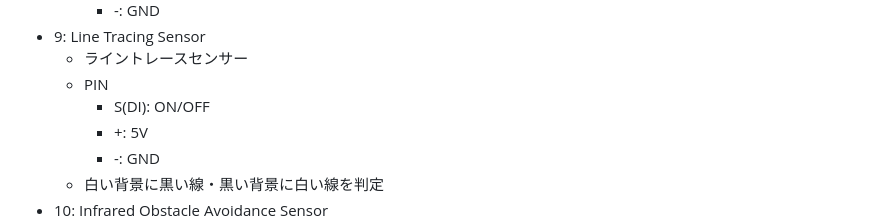
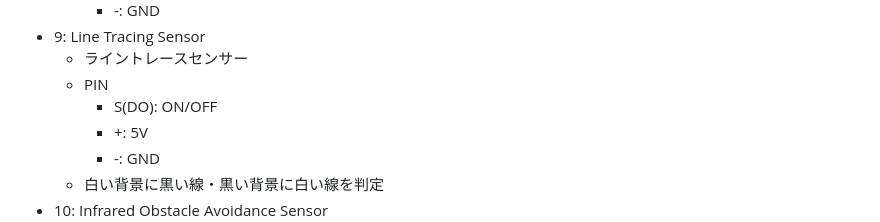
Before and after one commit to kato-works/2g_intern2024, a Markdown page: practice13/ReadMe.md, the part around the change. Rendered like a GitHub page.

```diff
--- a/practice13/ReadMe.md
+++ b/practice13/ReadMe.md
@@ -151,7 +151,7 @@ R1 = (1.7 / 3.3) * R2
 - 9: Line Tracing Sensor
   - ライントレースセンサー
   - PIN
-    - S(DI): ON/OFF
+    - S(DO): ON/OFF
     - +: 5V
     - -: GND
   - 白い背景に黒い線・黒い背景に白い線を判定
```
